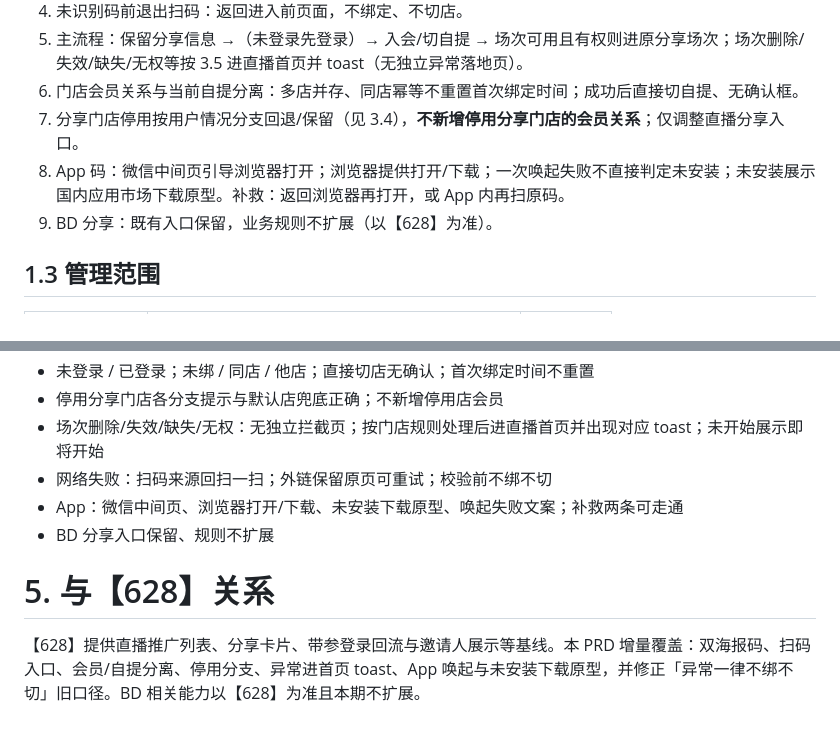
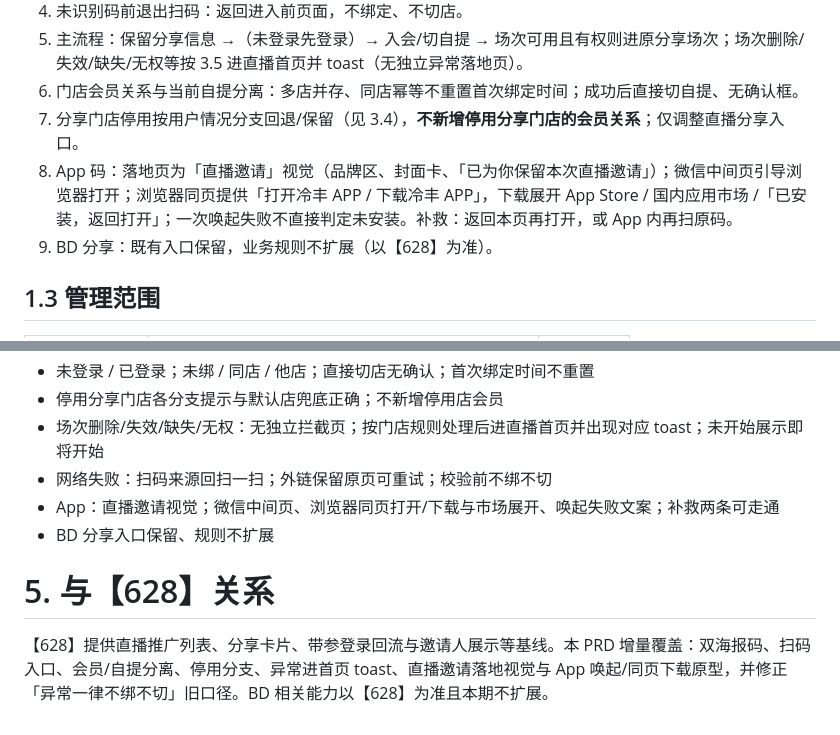
Before and after one commit to 342-droid/LFerp, a Markdown page: prototype-prd/门店直播分享二维码.md, 2 parts joined by grey strips. GitHub-like rendering.

```diff
--- a/prototype-prd/门店直播分享二维码.md
+++ b/prototype-prd/门店直播分享二维码.md
@@ -18,7 +18,7 @@
 5. 主流程：保留分享信息 →（未登录先登录）→ 入会/切自提 → 场次可用且有权则进原分享场次；场次删除/失效/缺失/无权等按 3.5 进直播首页并 toast（无独立异常落地页）。
 6. 门店会员关系与当前自提分离：多店并存、同店幂等不重置首次绑定时间；成功后直接切自提、无确认框。
 7. 分享门店停用按用户情况分支回退/保留（见 3.4），**不新增停用分享门店的会员关系**；仅调整直播分享入口。
-8. App 码：微信中间页引导浏览器打开；浏览器提供打开/下载；一次唤起失败不直接判定未安装；未安装展示国内应用市场下载原型。补救：返回浏览器再打开，或 App 内再扫原码。
+8. App 码：落地页为「直播邀请」视觉（品牌区、封面卡、「已为你保留本次直播邀请」）；微信中间页引导浏览器打开；浏览器同页提供「打开冷丰 APP / 下载冷丰 APP」，下载展开 App Store / 国内应用市场 /「已安装，返回打开」；一次唤起失败不直接判定未安装。补救：返回本页再打开，或 App 内再扫原码。
 9. BD 分享：既有入口保留，业务规则不扩展（以【628】为准）。
 
 ## 1.3 管理范围
@@ -280,9 +289,9 @@ flowchart TD
 - 停用分享门店各分支提示与默认店兜底正确；不新增停用店会员
 - 场次删除/失效/缺失/无权：无独立拦截页；按门店规则处理后进直播首页并出现对应 toast；未开始展示即将开始
 - 网络失败：扫码来源回扫一扫；外链保留原页可重试；校验前不绑不切
-- App：微信中间页、浏览器打开/下载、未安装下载原型、唤起失败文案；补救两条可走通
+- App：直播邀请视觉；微信中间页、浏览器同页打开/下载与市场展开、唤起失败文案；补救两条可走通
 - BD 分享入口保留、规则不扩展
 
 # 5. 与【628】关系
 
-【628】提供直播推广列表、分享卡片、带参登录回流与邀请人展示等基线。本 PRD 增量覆盖：双海报码、扫码入口、会员/自提分离、停用分支、异常进首页 toast、App 唤起与未安装下载原型，并修正「异常一律不绑不切」旧口径。BD 相关能力以【628】为准且本期不扩展。
+【628】提供直播推广列表、分享卡片、带参登录回流与邀请人展示等基线。本 PRD 增量覆盖：双海报码、扫码入口、会员/自提分离、停用分支、异常进首页 toast、直播邀请落地视觉与 App 唤起/同页下载原型，并修正「异常一律不绑不切」旧口径。BD 相关能力以【628】为准且本期不扩展。
```
Also changed, not shown: other parts of prototype-prd/门店直播分享二维码.md (+23 -14 lines), prototype-prd/628-丰银宝支持通过分享冷丰鲜选直播场次链接绑定推广会员.md (+2 -2 lines), prototype-prd/images/live-share-20261111/06-app-open.jpg, prototype-prd/images/live-share-20261111/07-app-download.jpg, prototype-prd/images/live-share-20261111/09-wechat-mid.jpg (added), user-app/assets/live/invite-cover.jpg (added), 5 other files.
